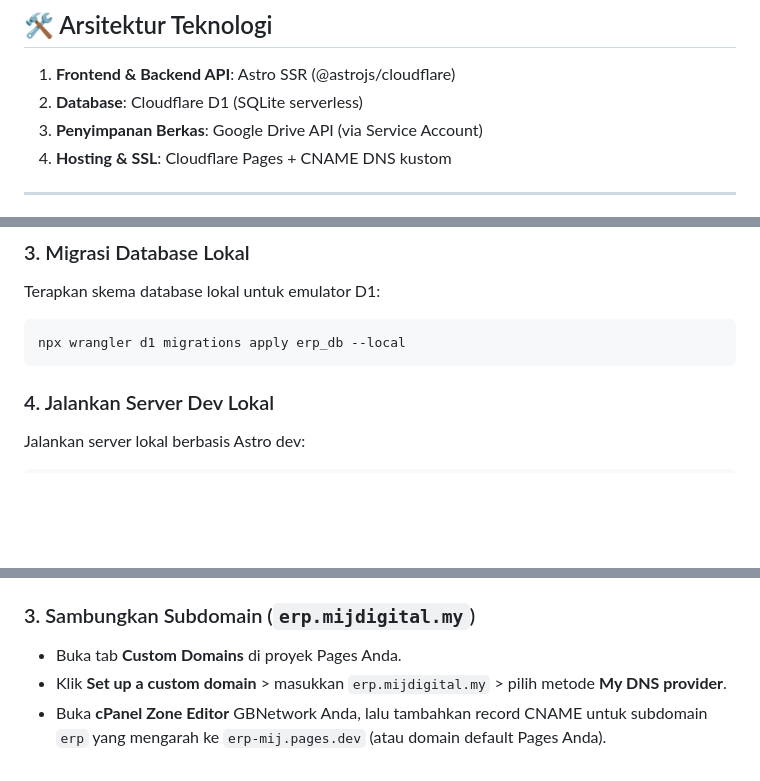
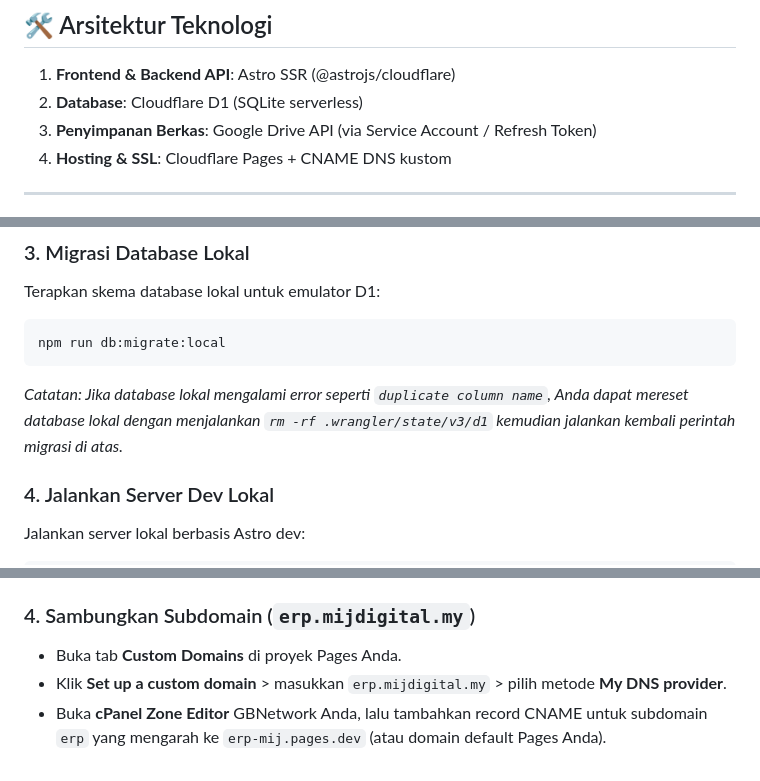
Before and after one commit to mijdigital2026git/erp-mij, a Markdown page: README.md, 3 parts joined by grey strips. Rendered like a GitHub page; blank space fills up the shorter version.

````diff
--- a/README.md
+++ b/README.md
@@ -7,7 +7,7 @@ Sistem ERP modern yang dibangun menggunakan **Astro (SSR)**, dideploy di **Cloud
 ## 🛠️ Arsitektur Teknologi
 1. **Frontend & Backend API**: Astro SSR (@astrojs/cloudflare)
 2. **Database**: Cloudflare D1 (SQLite serverless)
-3. **Penyimpanan Berkas**: Google Drive API (via Service Account)
+3. **Penyimpanan Berkas**: Google Drive API (via Service Account / Refresh Token)
 4. **Hosting & SSL**: Cloudflare Pages + CNAME DNS kustom
 
 ---
@@ -32,8 +32,9 @@ GOOGLE_DRIVE_FOLDER_ID="id-folder-google-drive-tujuan"
 ### 3. Migrasi Database Lokal
 Terapkan skema database lokal untuk emulator D1:
 ```sh
-npx wrangler d1 migrations apply erp_db --local
+npm run db:migrate:local
 ```
+*Catatan: Jika database lokal mengalami error seperti `duplicate column name`, Anda dapat mereset database lokal dengan menjalankan `rm -rf .wrangler/state/v3/d1` kemudian jalankan kembali perintah migrasi di atas.*
 
 ### 4. Jalankan Server Dev Lokal
 Jalankan server lokal berbasis Astro dev:
@@ -84,7 +124,7 @@ Sistem ini didesain khusus untuk berjalan secara otomatis menggunakan **Git Inte
 - Di bawah tab **Settings** > **Functions** > **Compatibility flags**:
   - Tambahkan flag `nodejs_compat`.
 
-### 3. Sambungkan Subdomain (`erp.mijdigital.my`)
+### 4. Sambungkan Subdomain (`erp.mijdigital.my`)
 - Buka tab **Custom Domains** di proyek Pages Anda.
 - Klik **Set up a custom domain** > masukkan `erp.mijdigital.my` > pilih metode **My DNS provider**.
 - Buka **cPanel Zone Editor** GBNetwork Anda, lalu tambahkan record CNAME untuk subdomain `erp` yang mengarah ke `erp-mij.pages.dev` (atau domain default Pages Anda).
````
Also changed, not shown: other parts of README.md (+49 -10 lines).
